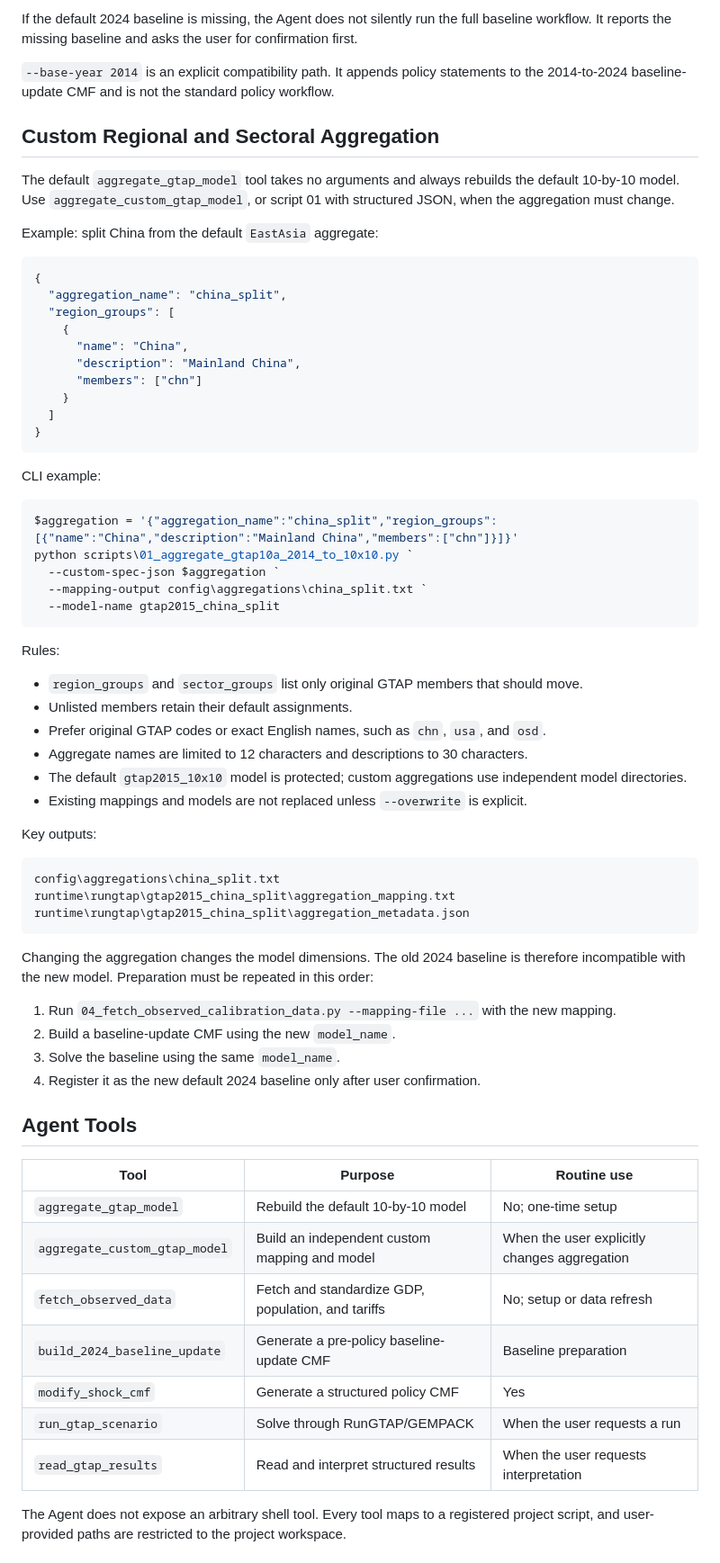
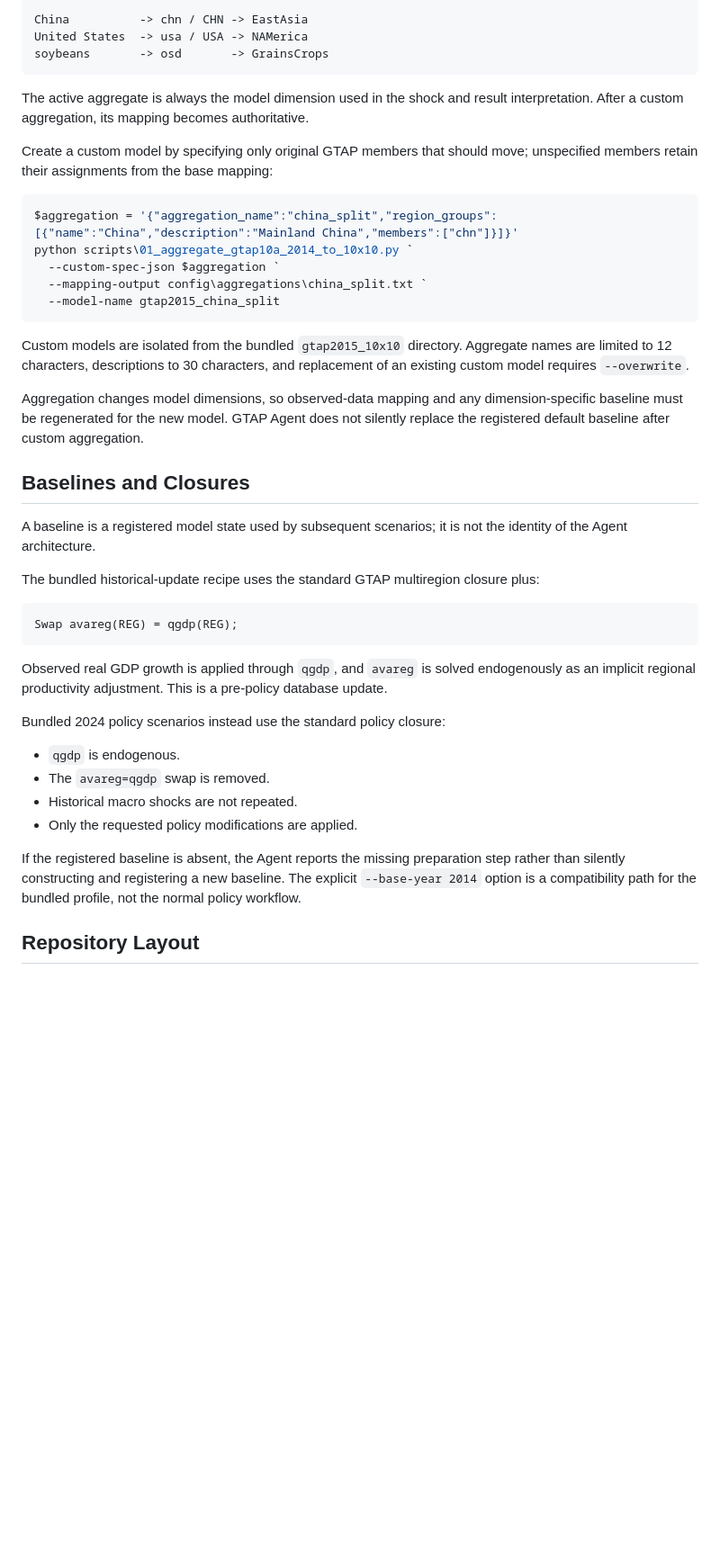
Before and after one commit to chengxdadp/GTAP_Agent, a Markdown page: README.md, the part around one of its changes. Shown at 90% size. Drawn GitHub-style; blank space fills up the shorter version.

````diff
--- a/README.md
+++ b/README.md
@@ -219,27 +245,12 @@ The baseline update and policy simulation are separate stages.
-If the default 2024 baseline is missing, the Agent does not silently run the full baseline workflow. It reports the missing baseline and asks the user for confirmation first.
-
-`--base-year 2014` is an explicit compatibility path. It appends policy statements to the 2014-to-2024 baseline-update CMF and is not the standard policy workflow.
-
-## Custom Regional and Sectoral Aggregation
-
-The default `aggregate_gtap_model` tool takes no arguments and always rebuilds the default 10-by-10 model. Use `aggregate_custom_gtap_model`, or script 01 with structured JSON, when the aggregation must change.
-
-Example: split China from the default `EastAsia` aggregate:
-
-```json
-{
-  "aggregation_name": "china_split",
-  "region_groups": [
-    {
-      "name": "China",
-      "description": "Mainland China",
-      "members": ["chn"]
-    }
-  ]
-}
+```text
+China          -> chn / CHN -> EastAsia
+United States  -> usa / USA -> NAMerica
+soybeans       -> osd       -> GrainsCrops
 ```
 
-CLI example:
+The active aggregate is always the model dimension used in the shock and result interpretation. After a custom aggregation, its mapping becomes authoritative.
+
+Create a custom model by specifying only original GTAP members that should move; unspecified members retain their assignments from the base mapping:
 
 ```powershell
 $aggregation = '{"aggregation_name":"china_split","region_groups":[{"name":"China","description":"Mainland China","members":["chn"]}]}'
@@ -249,41 +260,30 @@ python scripts\01_aggregate_gtap10a_2014_to_10x10.py `
   --model-name gtap2015_china_split
 ```
 
-Rules:
+Custom models are isolated from the bundled `gtap2015_10x10` directory. Aggregate names are limited to 12 characters, descriptions to 30 characters, and replacement of an existing custom model requires `--overwrite`.
 
-- `region_groups` and `sector_groups` list only original GTAP members that should move.
-- Unlisted members retain their default assignments.
-- Prefer original GTAP codes or exact English names, such as `chn`, `usa`, and `osd`.
-- Aggregate names are limited to 12 characters and descriptions to 30 characters.
-- The default `gtap2015_10x10` model is protected; custom aggregations use independent model directories.
-- Existing mappings and models are not replaced unless `--overwrite` is explicit.
+Aggregation changes model dimensions, so observed-data mapping and any dimension-specific baseline must be regenerated for the new model. GTAP Agent does not silently replace the registered default baseline after custom aggregation.
 
-Key outputs:
+## Baselines and Closures
+
+A baseline is a registered model state used by subsequent scenarios; it is not the identity of the Agent architecture.
+
+The bundled historical-update recipe uses the standard GTAP multiregion closure plus:
 
 ```text
-config\aggregations\china_split.txt
-runtime\rungtap\gtap2015_china_split\aggregation_mapping.txt
-runtime\rungtap\gtap2015_china_split\aggregation_metadata.json
+Swap avareg(REG) = qgdp(REG);
 ```
 
-Changing the aggregation changes the model dimensions. The old 2024 baseline is therefore incompatible with the new model. Preparation must be repeated in this order:
+Observed real GDP growth is applied through `qgdp`, and `avareg` is solved endogenously as an implicit regional productivity adjustment. This is a pre-policy database update.
 
-1. Run `04_fetch_observed_calibration_data.py --mapping-file ...` with the new mapping.
-2. Build a baseline-update CMF using the new `model_name`.
-3. Solve the baseline using the same `model_name`.
-4. Register it as the new default 2024 baseline only after user confirmation.
+Bundled 2024 policy scenarios instead use the standard policy closure:
 
-## Agent Tools
+- `qgdp` is endogenous.
+- The `avareg=qgdp` swap is removed.
+- Historical macro shocks are not repeated.
+- Only the requested policy modifications are applied.
 
-| Tool | Purpose | Routine use |
-| --- | --- | --- |
-| `aggregate_gtap_model` | Rebuild the default 10-by-10 model | No; one-time setup |
-| `aggregate_custom_gtap_model` | Build an independent custom mapping and model | When the user explicitly changes aggregation |
-| `fetch_observed_data` | Fetch and standardize GDP, population, and tariffs | No; setup or data refresh |
-| `build_2024_baseline_update` | Generate a pre-policy baseline-update CMF | Baseline preparation |
-| `modify_shock_cmf` | Generate a structured policy CMF | Yes |
-| `run_gtap_scenario` | Solve through RunGTAP/GEMPACK | When the user requests a run |
-| `read_gtap_results` | Read and interpret structured results | When the user requests interpretation |
+If the registered baseline is absent, the Agent reports the missing preparation step rather than silently constructing and registering a new baseline. The explicit `--base-year 2014` option is a compatibility path for the bundled profile, not the normal policy workflow.
 
-The Agent does not expose an arbitrary shell tool. Every tool maps to a registered project script, and user-provided paths are restricted to the project workspace.
+## Repository Layout
 
````
Also changed, not shown: other parts of README.md (+222 -188 lines).
